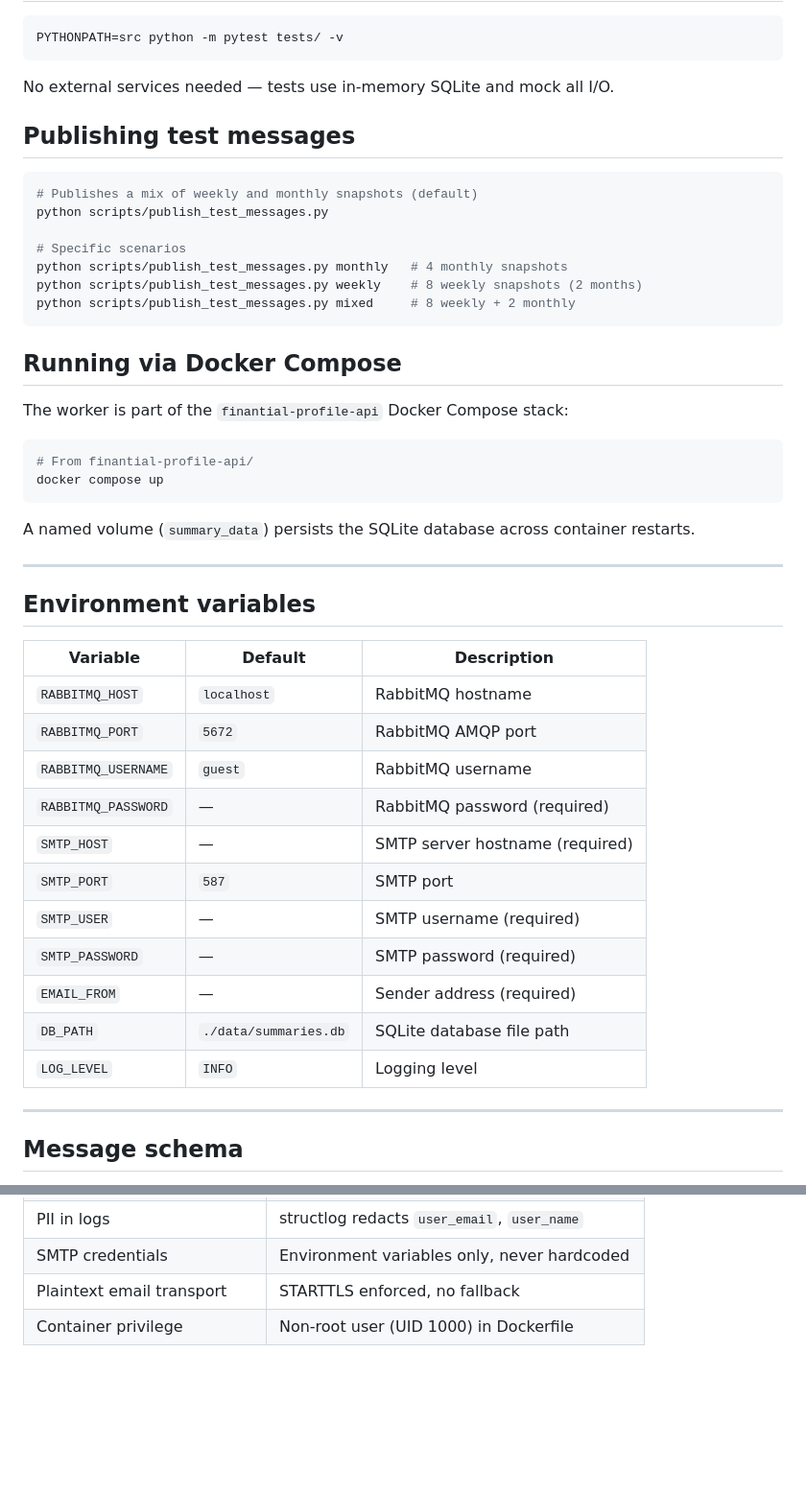
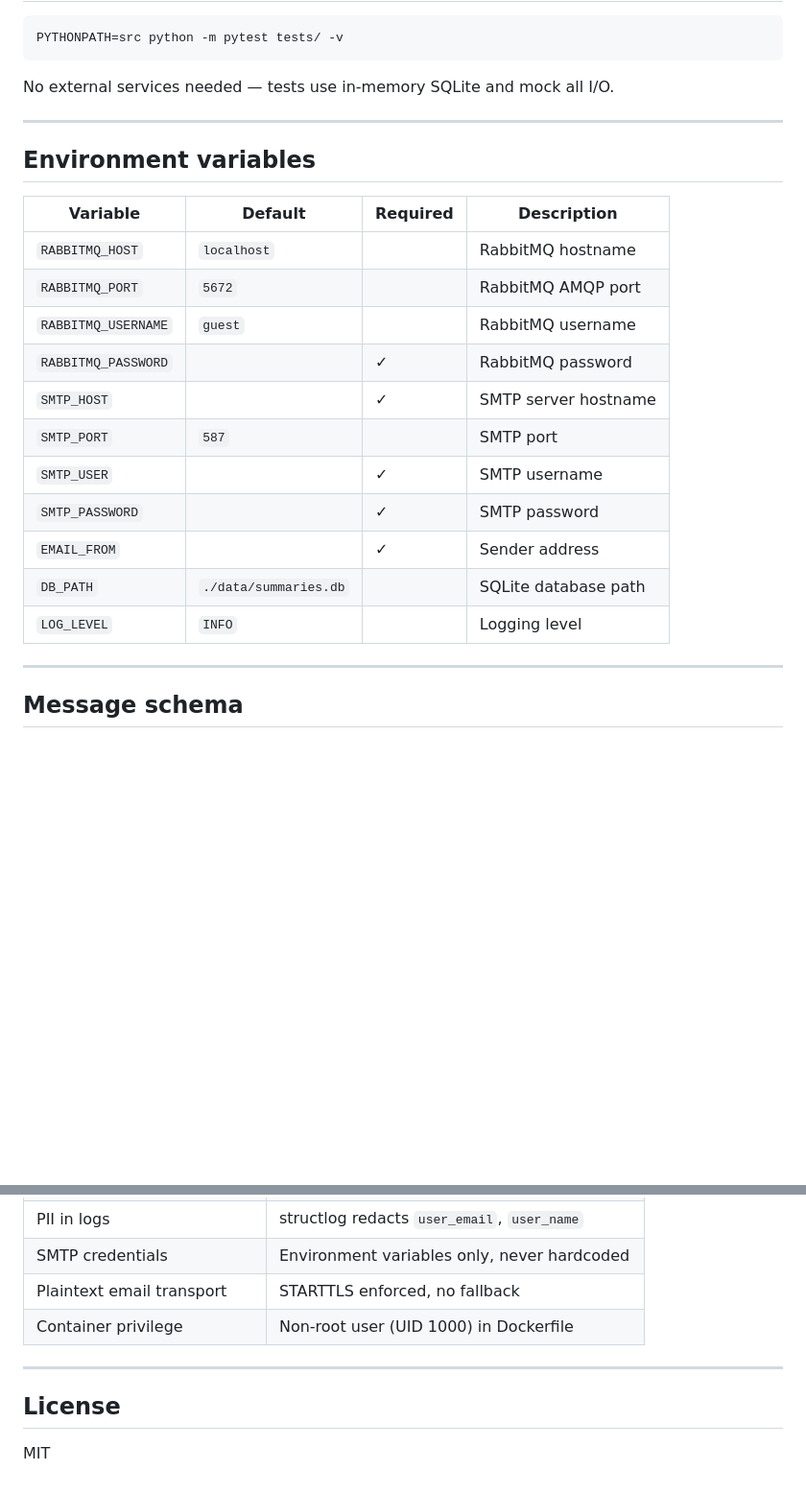
Before and after one commit to emiisomoza/financial-summary-worker, a Markdown page: README.md, 2 parts joined by grey strips. Shown at 96% size. Drawn GitHub-style; blank space fills up the shorter version.

````diff
--- a/README.md
+++ b/README.md
@@ -155,46 +152,23 @@ PYTHONPATH=src python -m pytest tests/ -v
 
 No external services needed — tests use in-memory SQLite and mock all I/O.
 
-## Publishing test messages
-
-```bash
-# Publishes a mix of weekly and monthly snapshots (default)
-python scripts/publish_test_messages.py
-
-# Specific scenarios
-python scripts/publish_test_messages.py monthly   # 4 monthly snapshots
-python scripts/publish_test_messages.py weekly    # 8 weekly snapshots (2 months)
-python scripts/publish_test_messages.py mixed     # 8 weekly + 2 monthly
-```
-
-## Running via Docker Compose
-
-The worker is part of the `finantial-profile-api` Docker Compose stack:
-
-```bash
-# From finantial-profile-api/
-docker compose up
-```
-
-A named volume (`summary_data`) persists the SQLite database across container restarts.
-
 ---
 
 ## Environment variables
 
-| Variable | Default | Description |
-|----------|---------|-------------|
-| `RABBITMQ_HOST` | `localhost` | RabbitMQ hostname |
-| `RABBITMQ_PORT` | `5672` | RabbitMQ AMQP port |
-| `RABBITMQ_USERNAME` | `guest` | RabbitMQ username |
-| `RABBITMQ_PASSWORD` | — | RabbitMQ password (required) |
-| `SMTP_HOST` | — | SMTP server hostname (required) |
-| `SMTP_PORT` | `587` | SMTP port |
-| `SMTP_USER` | — | SMTP username (required) |
-| `SMTP_PASSWORD` | — | SMTP password (required) |
-| `EMAIL_FROM` | — | Sender address (required) |
-| `DB_PATH` | `./data/summaries.db` | SQLite database file path |
-| `LOG_LEVEL` | `INFO` | Logging level |
+| Variable | Default | Required | Description |
+|----------|---------|----------|-------------|
+| `RABBITMQ_HOST` | `localhost` | | RabbitMQ hostname |
+| `RABBITMQ_PORT` | `5672` | | RabbitMQ AMQP port |
+| `RABBITMQ_USERNAME` | `guest` | | RabbitMQ username |
+| `RABBITMQ_PASSWORD` | | ✓ | RabbitMQ password |
+| `SMTP_HOST` | | ✓ | SMTP server hostname |
+| `SMTP_PORT` | `587` | | SMTP port |
+| `SMTP_USER` | | ✓ | SMTP username |
+| `SMTP_PASSWORD` | | ✓ | SMTP password |
+| `EMAIL_FROM` | | ✓ | Sender address |
+| `DB_PATH` | `./data/summaries.db` | | SQLite database path |
+| `LOG_LEVEL` | `INFO` | | Logging level |
 
 ---
 
@@ -230,3 +204,9 @@ JSON published to `summary.notifications` by the Java API:
 | SMTP credentials | Environment variables only, never hardcoded |
 | Plaintext email transport | STARTTLS enforced, no fallback |
 | Container privilege | Non-root user (UID 1000) in Dockerfile |
+
+---
+
+## License
+
+MIT
````
Also changed, not shown: other parts of README.md (+119 -122 lines).
